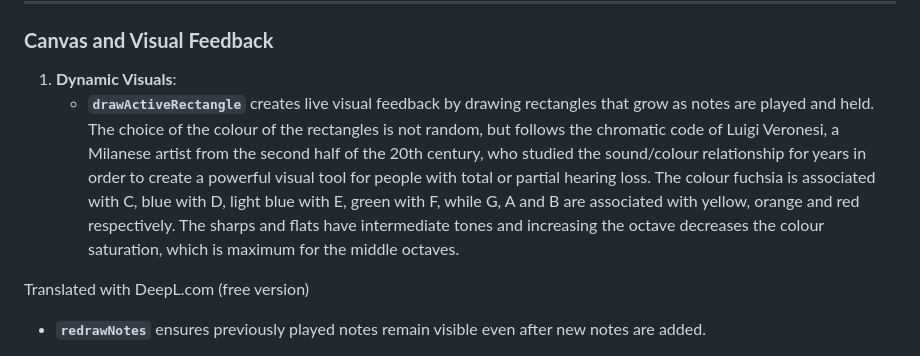
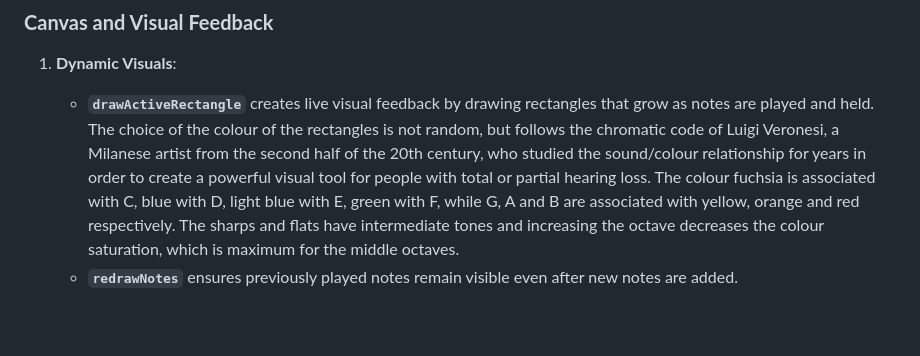
Before and after one commit to Marcobruni01/ACTAM-Project, a Markdown page: README.md, the part around the change. Drawn GitHub-style; blank space fills up the shorter version.

```diff
--- a/README.md
+++ b/README.md
@@ -154,8 +154,6 @@ The core functionality of **Ambient Machine** is powered by a JavaScript archite
 ### **Canvas and Visual Feedback**
 1. **Dynamic Visuals**:
    - **`drawActiveRectangle`** creates live visual feedback by drawing rectangles that grow as notes are played and held. The choice of the colour of the rectangles is not random, but follows the chromatic code of Luigi Veronesi, a Milanese artist from the second half of the 20th century, who studied the sound/colour relationship for years in order to create a powerful visual tool for people with total or partial hearing loss. The colour fuchsia is associated with C, blue with D, light blue with E, green with F, while G, A and B are associated with yellow, orange and red respectively. The sharps and flats have intermediate tones and increasing the octave decreases the colour saturation, which is maximum for the middle octaves.
-
-Translated with DeepL.com (free version)
    - **`redrawNotes`** ensures previously played notes remain visible even after new notes are added.
 
 2. **Time Bar Animation**:
```
